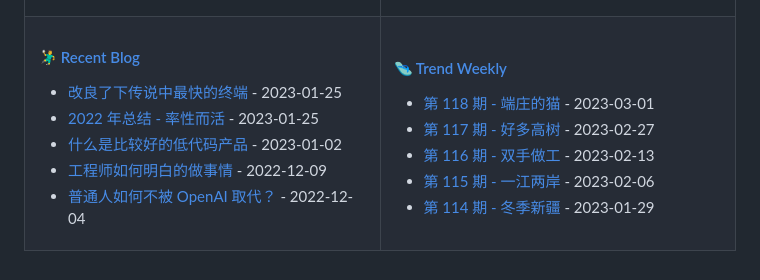
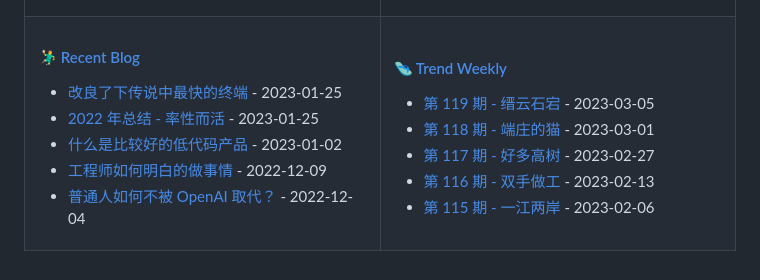
Before and after one commit to tw93/tw93, a Markdown page: README.md, the part around the change. GitHub-like rendering.

Commit message:
Updated content

```diff
--- a/README.md
+++ b/README.md
@@ -47,11 +47,11 @@
 
 <!-- weekly starts -->
 
+* [第 119 期 - 缙云石宕](https://weekly.tw93.fun/posts/119-缙云石宕) - 2023-03-05
 * [第 118 期 - 端庄的猫](https://weekly.tw93.fun/posts/118-端庄的猫) - 2023-03-01
 * [第 117 期 - 好多高树](https://weekly.tw93.fun/posts/117-好多高树) - 2023-02-27
 * [第 116 期 - 双手做工](https://weekly.tw93.fun/posts/116-双手做工) - 2023-02-13
 * [第 115 期 - 一江两岸](https://weekly.tw93.fun/posts/115-一江两岸) - 2023-02-06
-* [第 114 期 - 冬季新疆](https://weekly.tw93.fun/posts/114-冬季新疆) - 2023-01-29
 
 <!-- weekly ends -->
 
```
